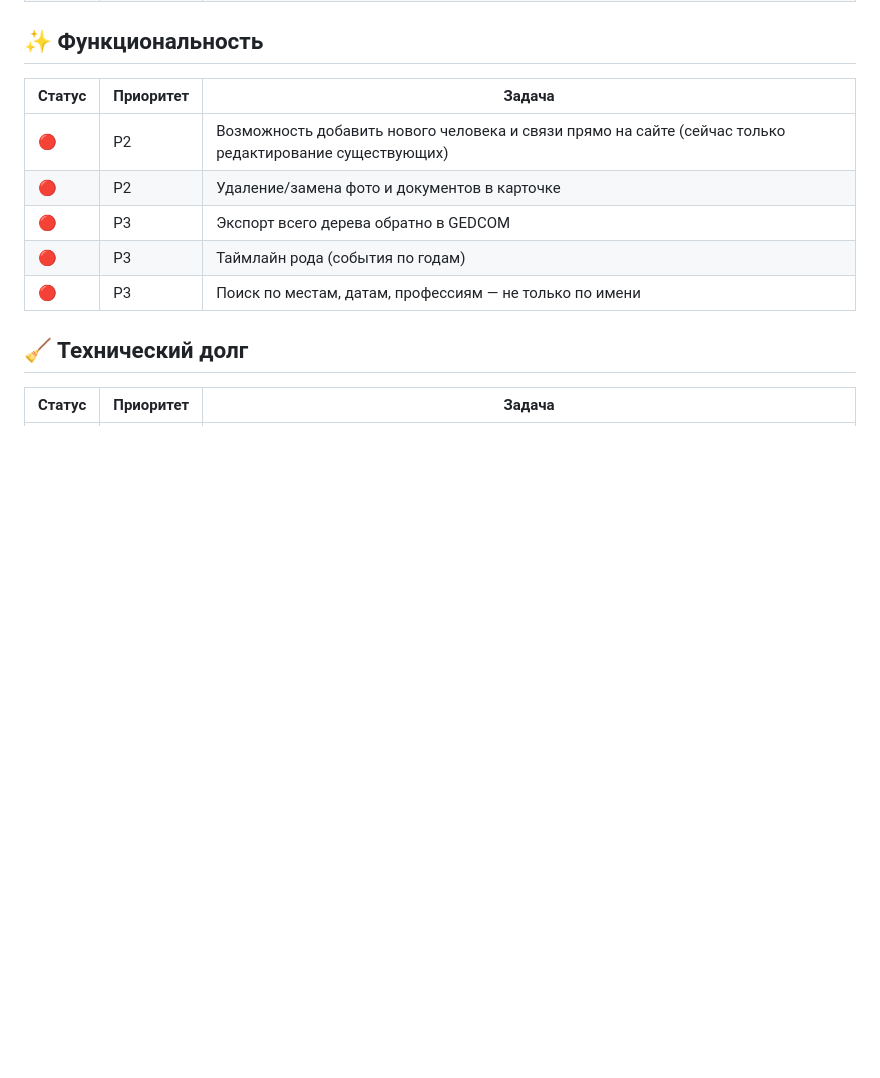
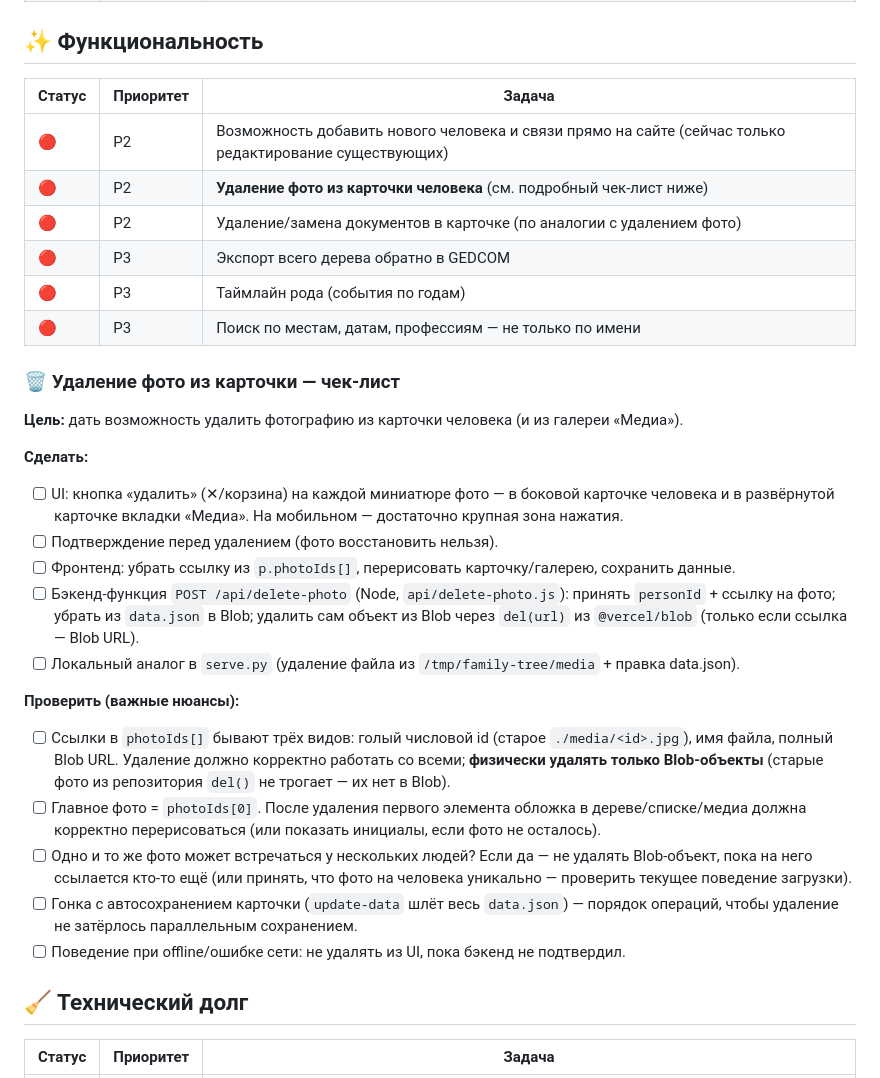
Before and after one commit to alionamangul/Genialogy, a Markdown page: BACKLOG.md, the part around the change. Drawn GitHub-style; blank space fills up the shorter version.

Commit message:
Бэклог: детальный чек-лист удаления фото из карточки человека
Co-Authored-By: Claude Sonnet 4.6 <noreply@anthropic.com>

```diff
--- a/BACKLOG.md
+++ b/BACKLOG.md
@@ -47,10 +47,29 @@
 | Статус | Приоритет | Задача |
 |---|---|---|
 | 🔴 | P2 | Возможность добавить нового человека и связи прямо на сайте (сейчас только редактирование существующих) |
-| 🔴 | P2 | Удаление/замена фото и документов в карточке |
+| 🔴 | P2 | **Удаление фото из карточки человека** (см. подробный чек-лист ниже) |
+| 🔴 | P2 | Удаление/замена документов в карточке (по аналогии с удалением фото) |
 | 🔴 | P3 | Экспорт всего дерева обратно в GEDCOM |
 | 🔴 | P3 | Таймлайн рода (события по годам) |
 | 🔴 | P3 | Поиск по местам, датам, профессиям — не только по имени |
+
+### 🗑️ Удаление фото из карточки — чек-лист
+
+**Цель:** дать возможность удалить фотографию из карточки человека (и из галереи «Медиа»).
+
+**Сделать:**
+- [ ] UI: кнопка «удалить» (✕/корзина) на каждой миниатюре фото — в боковой карточке человека и в развёрнутой карточке вкладки «Медиа». На мобильном — достаточно крупная зона нажатия.
+- [ ] Подтверждение перед удалением (фото восстановить нельзя).
+- [ ] Фронтенд: убрать ссылку из `p.photoIds[]`, перерисовать карточку/галерею, сохранить данные.
+- [ ] Бэкенд-функция `POST /api/delete-photo` (Node, `api/delete-photo.js`): принять `personId` + ссылку на фото; убрать из `data.json` в Blob; удалить сам объект из Blob через `del(url)` из `@vercel/blob` (только если ссылка — Blob URL).
+- [ ] Локальный аналог в `serve.py` (удаление файла из `/tmp/family-tree/media` + правка data.json).
+
+**Проверить (важные нюансы):**
+- [ ] Ссылки в `photoIds[]` бывают трёх видов: голый числовой id (старое `./media/<id>.jpg`), имя файла, полный Blob URL. Удаление должно корректно работать со всеми; **физически удалять только Blob-объекты** (старые фото из репозитория `del()` не трогает — их нет в Blob).
+- [ ] Главное фото = `photoIds[0]`. После удаления первого элемента обложка в дереве/списке/медиа должна корректно перерисоваться (или показать инициалы, если фото не осталось).
+- [ ] Одно и то же фото может встречаться у нескольких людей? Если да — не удалять Blob-объект, пока на него ссылается кто-то ещё (или принять, что фото на человека уникально — проверить текущее поведение загрузки).
+- [ ] Гонка с автосохранением карточки (`update-data` шлёт весь `data.json`) — порядок операций, чтобы удаление не затёрлось параллельным сохранением.
+- [ ] Поведение при offline/ошибке сети: не удалять из UI, пока бэкенд не подтвердил.
 
 ## 🧹 Технический долг
 
```
